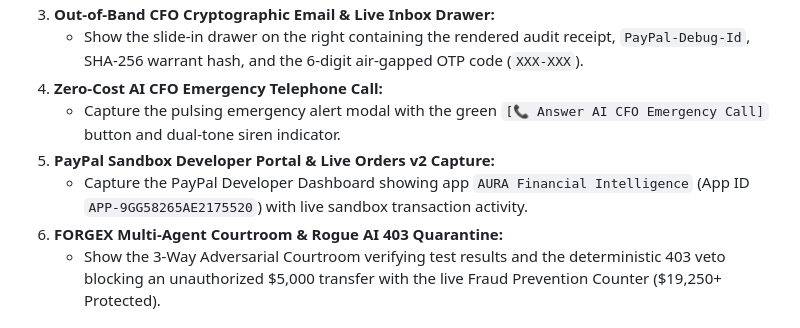
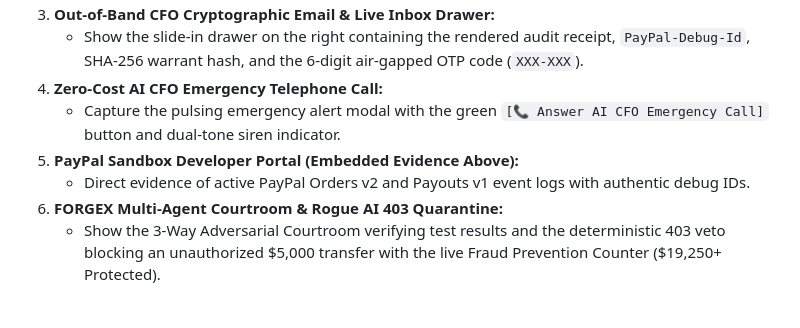
Before and after one commit to akashbichukale111/AION-FinTech-Intelligence-Network, a Markdown page: README.md, the part around one of its changes. Drawn GitHub-style.

```diff
--- a/README.md
+++ b/README.md
@@ -211,8 +242,8 @@ For the official hackathon submission package, capture and include the following
    - Show the slide-in drawer on the right containing the rendered audit receipt, `PayPal-Debug-Id`, SHA-256 warrant hash, and the 6-digit air-gapped OTP code (`XXX-XXX`).
 4. **Zero-Cost AI CFO Emergency Telephone Call:**
    - Capture the pulsing emergency alert modal with the green `[📞 Answer AI CFO Emergency Call]` button and dual-tone siren indicator.
-5. **PayPal Sandbox Developer Portal & Live Orders v2 Capture:**
-   - Capture the PayPal Developer Dashboard showing app `AURA Financial Intelligence` (App ID `APP-9GG58265AE2175520`) with live sandbox transaction activity.
+5. **PayPal Sandbox Developer Portal (Embedded Evidence Above):**
+   - Direct evidence of active PayPal Orders v2 and Payouts v1 event logs with authentic debug IDs.
 6. **FORGEX Multi-Agent Courtroom & Rogue AI 403 Quarantine:**
    - Show the 3-Way Adversarial Courtroom verifying test results and the deterministic 403 veto blocking an unauthorized $5,000 transfer with the live Fraud Prevention Counter ($19,250+ Protected).
 
```
Also changed, not shown: other parts of README.md (+33 -2 lines), docs/evidence/paypal-api-event-logs-debugid.jpg (added), docs/evidence/paypal-developer-aura-app-credentials.jpg (added), docs/evidence/paypal-sandbox-email-notifications.jpg (added), docs/evidence/paypal-sandbox-payment-success-modal.png (added), docs/evidence/paypal-sandbox-receipt-150-aion.png (added).
